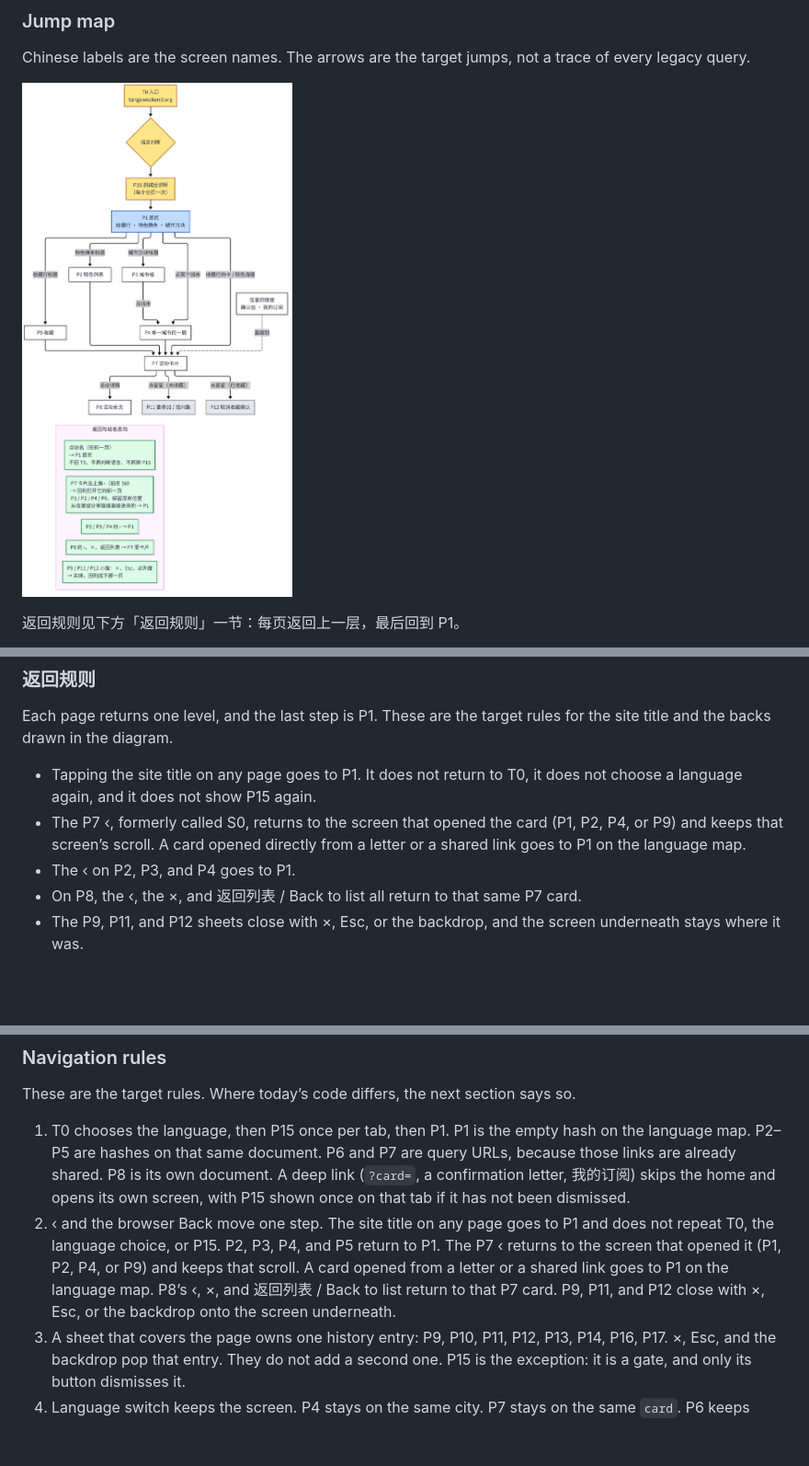
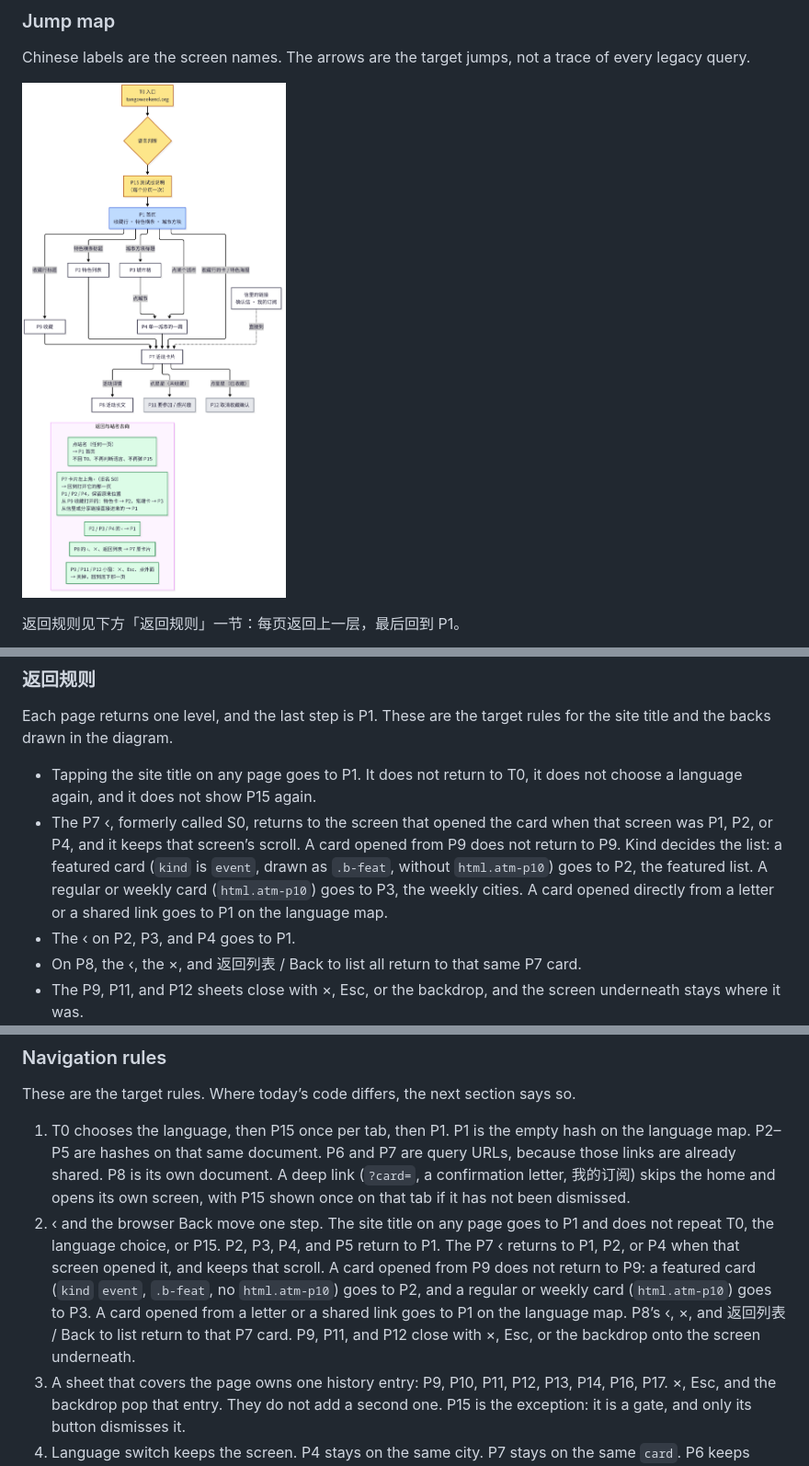
Before and after one commit to Shiao64/my1, a Markdown page: docs/atm-navigation-interaction-spec.md, 3 parts joined by grey strips. Shown at 92% size. Drawn GitHub-style; pictures changed too: docs/images/atm-nav-flow.png; blank space fills up the shorter version.

```diff
--- a/docs/atm-navigation-interaction-spec.md
+++ b/docs/atm-navigation-interaction-spec.md
@@ -206,7 +206,7 @@ flowchart TB
 Each page returns one level, and the last step is P1. These are the target rules for the site title and the backs drawn in the diagram.
 
 - Tapping the site title on any page goes to P1. It does not return to T0, it does not choose a language again, and it does not show P15 again.
-- The P7 ‹, formerly called S0, returns to the screen that opened the card (P1, P2, P4, or P9) and keeps that screen’s scroll. A card opened directly from a letter or a shared link goes to P1 on the language map.
+- The P7 ‹, formerly called S0, returns to the screen that opened the card when that screen was P1, P2, or P4, and it keeps that screen’s scroll. A card opened from P9 does not return to P9. Kind decides the list: a featured card (`kind` is `event`, drawn as `.b-feat`, without `html.atm-p10`) goes to P2, the featured list. A regular or weekly card (`html.atm-p10`) goes to P3, the weekly cities. A card opened directly from a letter or a shared link goes to P1 on the language map.
 - The ‹ on P2, P3, and P4 goes to P1.
 - On P8, the ‹, the ×, and 返回列表 / Back to list all return to that same P7 card.
 - The P9, P11, and P12 sheets close with ×, Esc, or the backdrop, and the screen underneath stays where it was.
@@ -229,7 +229,7 @@ P5’s forward path is the search hash. It is not one of the three blocks on P1.
 These are the target rules. Where today’s code differs, the next section says so.
 
 1. T0 chooses the language, then P15 once per tab, then P1. P1 is the empty hash on the language map. P2–P5 are hashes on that same document. P6 and P7 are query URLs, because those links are already shared. P8 is its own document. A deep link (`?card=`, a confirmation letter, 我的订阅) skips the home and opens its own screen, with P15 shown once on that tab if it has not been dismissed.
-2. ‹ and the browser Back move one step. The site title on any page goes to P1 and does not repeat T0, the language choice, or P15. P2, P3, P4, and P5 return to P1. The P7 ‹ returns to the screen that opened it (P1, P2, P4, or P9) and keeps that scroll. A card opened from a letter or a shared link goes to P1 on the language map. P8’s ‹, ×, and 返回列表 / Back to list return to that P7 card. P9, P11, and P12 close with ×, Esc, or the backdrop onto the screen underneath.
+2. ‹ and the browser Back move one step. The site title on any page goes to P1 and does not repeat T0, the language choice, or P15. P2, P3, P4, and P5 return to P1. The P7 ‹ returns to P1, P2, or P4 when that screen opened it, and keeps that scroll. A card opened from P9 does not return to P9: a featured card (`kind` `event`, `.b-feat`, no `html.atm-p10`) goes to P2, and a regular or weekly card (`html.atm-p10`) goes to P3. A card opened from a letter or a shared link goes to P1 on the language map. P8’s ‹, ×, and 返回列表 / Back to list return to that P7 card. P9, P11, and P12 close with ×, Esc, or the backdrop onto the screen underneath.
 3. A sheet that covers the page owns one history entry: P9, P10, P11, P12, P13, P14, P16, P17. ×, Esc, and the backdrop pop that entry. They do not add a second one. P15 is the exception: it is a gate, and only its button dismisses it.
 4. Language switch keeps the screen. P4 stays on the same city. P7 stays on the same `card`. P6 keeps `mode`, `city`, and the dates. The other language is only `/asia/` versus `/zh/asia/`.
 5. Secrets leave the address bar. `s` is stored and removed, as it is today. After `#p=` is stored, P10 opens so the person can see 我的订阅. `intent=resume` opens P7 and then P11.
```
Also changed, not shown: other parts of docs/atm-navigation-interaction-spec.md (+2 -2 lines).
